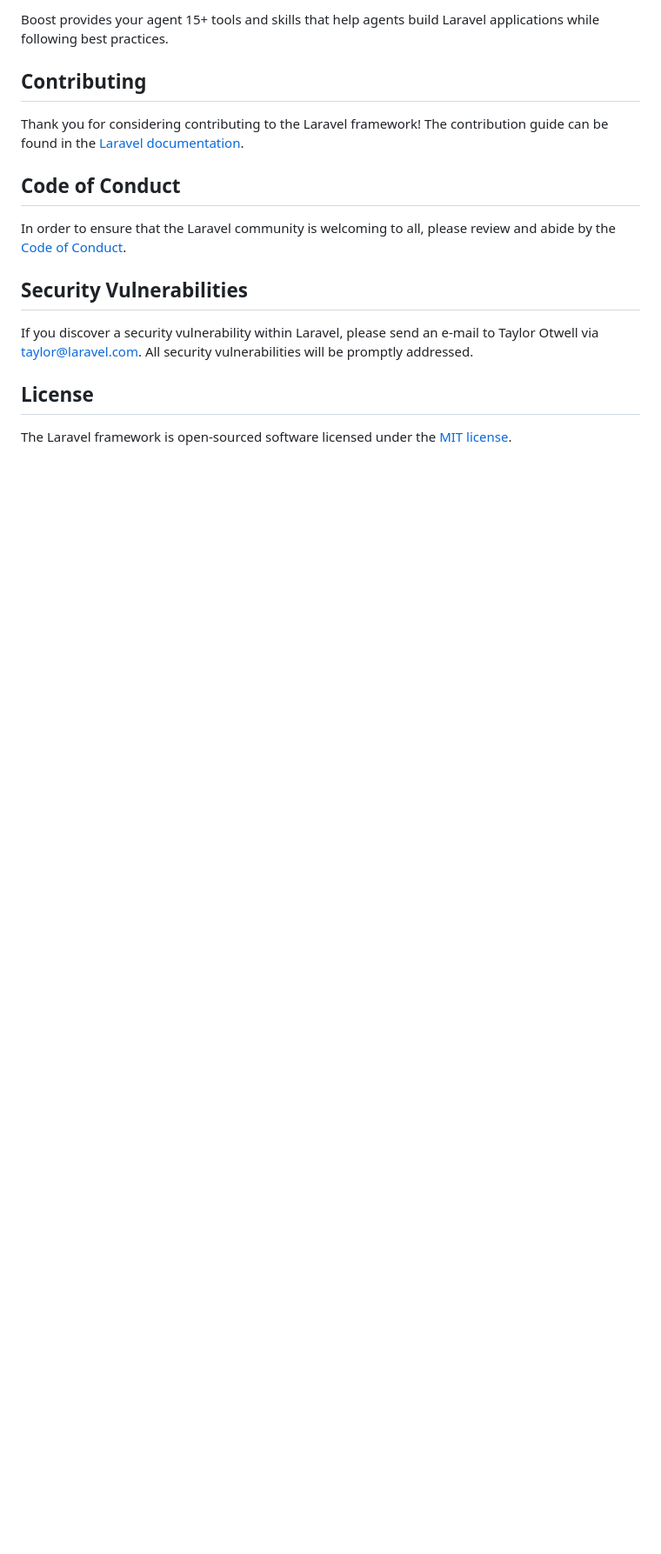
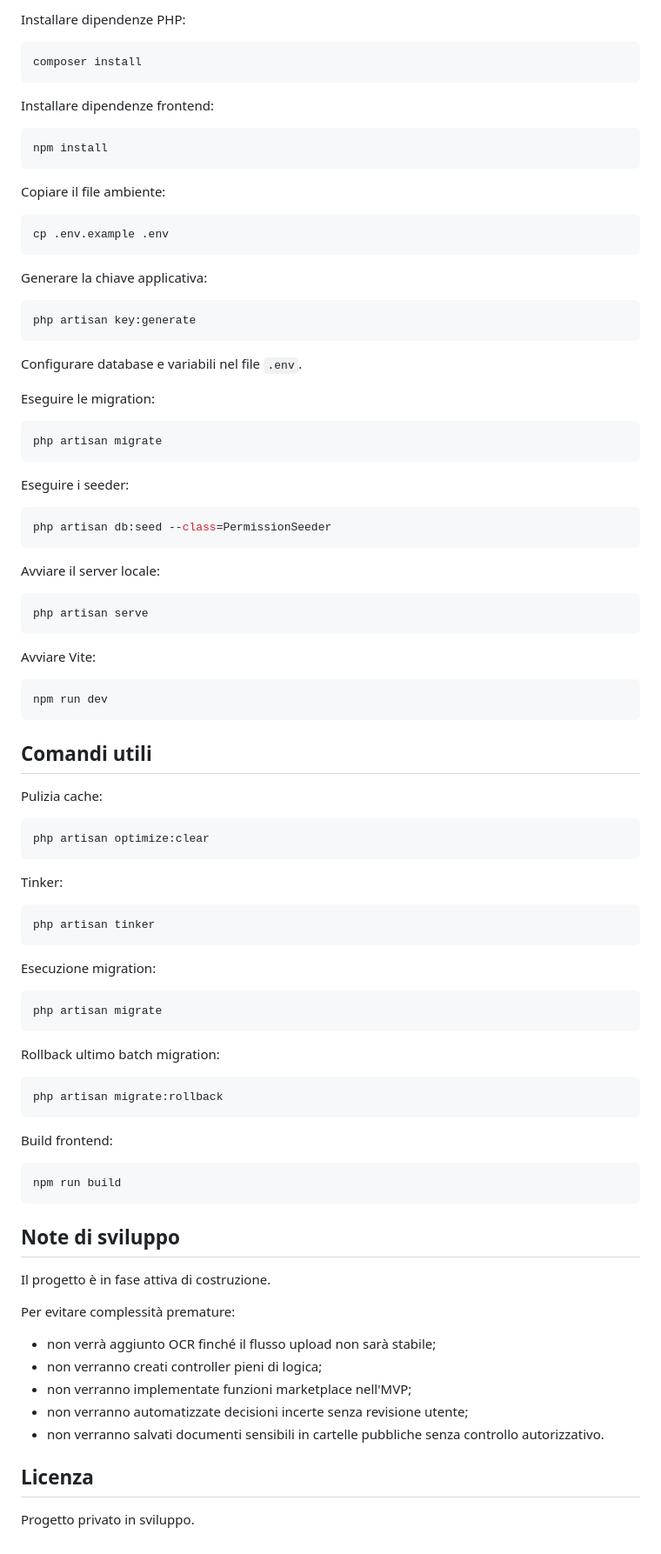
Before and after one commit to Nastu94/product-vault, a Markdown page: README.md, the part around one of its changes. Shown at 87% size. Drawn GitHub-style; blank space fills up the shorter version.

````diff
--- a/README.md
+++ b/README.md
@@ -40,19 +331,99 @@ php artisan boost:install
 ```
 
-Boost provides your agent 15+ tools and skills that help agents build Laravel applications while following best practices.
+Installare dipendenze PHP:
 
-## Contributing
+```bash
+composer install
+```
 
-Thank you for considering contributing to the Laravel framework! The contribution guide can be found in the [Laravel documentation](https://laravel.com/docs/contributions).
+Installare dipendenze frontend:
 
-## Code of Conduct
+```bash
+npm install
+```
 
-In order to ensure that the Laravel community is welcoming to all, please review and abide by the [Code of Conduct](https://laravel.com/docs/contributions#code-of-conduct).
+Copiare il file ambiente:
 
-## Security Vulnerabilities
+```bash
+cp .env.example .env
+```
 
-If you discover a security vulnerability within Laravel, please send an e-mail to Taylor Otwell via [taylor@laravel.com](mailto:taylor@laravel.com). All security vulnerabilities will be promptly addressed.
+Generare la chiave applicativa:
 
-## License
+```bash
+php artisan key:generate
+```
 
-The Laravel framework is open-sourced software licensed under the [MIT license](https://opensource.org/licenses/MIT).
+Configurare database e variabili nel file `.env`.
+
+Eseguire le migration:
+
+```bash
+php artisan migrate
+```
+
+Eseguire i seeder:
+
+```bash
+php artisan db:seed --class=PermissionSeeder
+```
+
+Avviare il server locale:
+
+```bash
+php artisan serve
+```
+
+Avviare Vite:
+
+```bash
+npm run dev
+```
+
+## Comandi utili
+
+Pulizia cache:
+
+```bash
+php artisan optimize:clear
+```
+
+Tinker:
+
+```bash
+php artisan tinker
+```
+
+Esecuzione migration:
+
+```bash
+php artisan migrate
+```
+
+Rollback ultimo batch migration:
+
+```bash
+php artisan migrate:rollback
+```
+
+Build frontend:
+
+```bash
+npm run build
+```
+
+## Note di sviluppo
+
+Il progetto è in fase attiva di costruzione.
+
+Per evitare complessità premature:
+
+- non verrà aggiunto OCR finché il flusso upload non sarà stabile;
+- non verranno creati controller pieni di logica;
+- non verranno implementate funzioni marketplace nell'MVP;
+- non verranno automatizzate decisioni incerte senza revisione utente;
+- non verranno salvati documenti sensibili in cartelle pubbliche senza controllo autorizzativo.
+
+## Licenza
+
+Progetto privato in sviluppo.
````
Also changed, not shown: other parts of README.md (+317 -26 lines).
